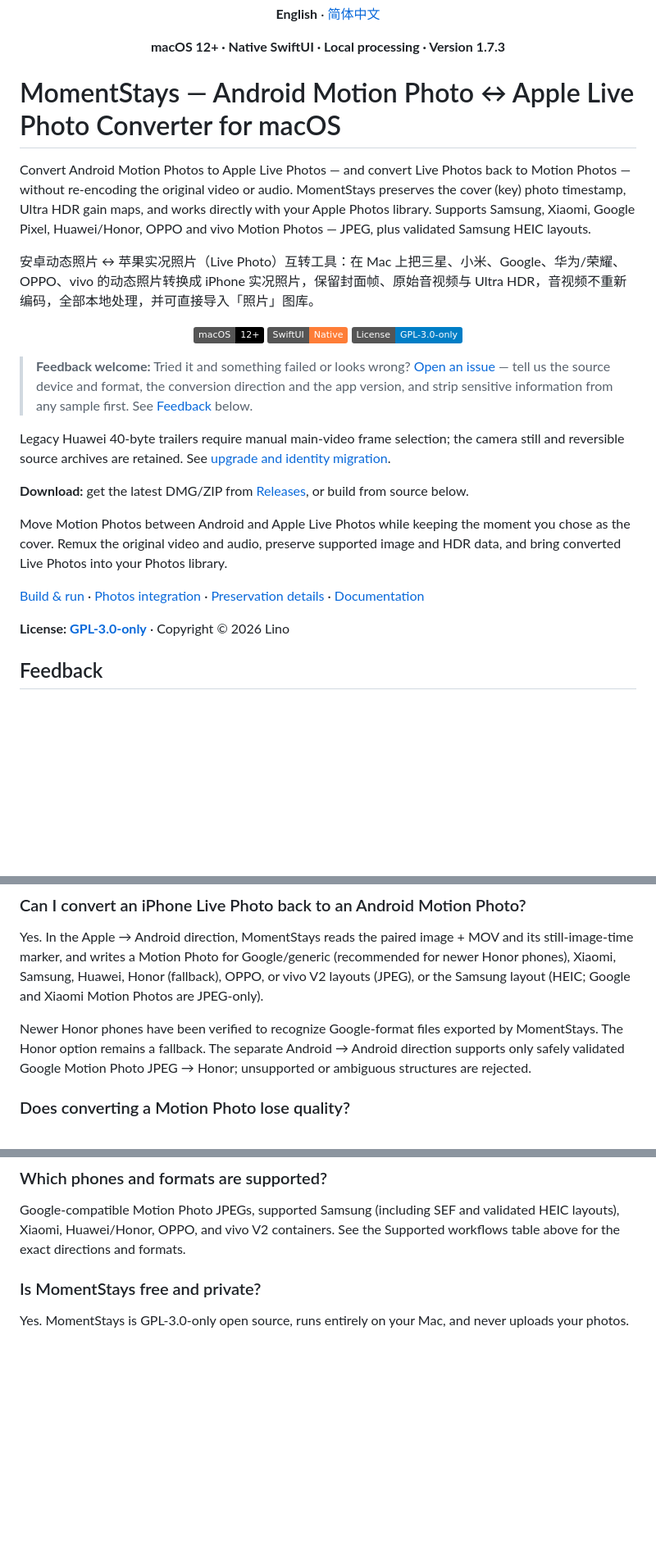
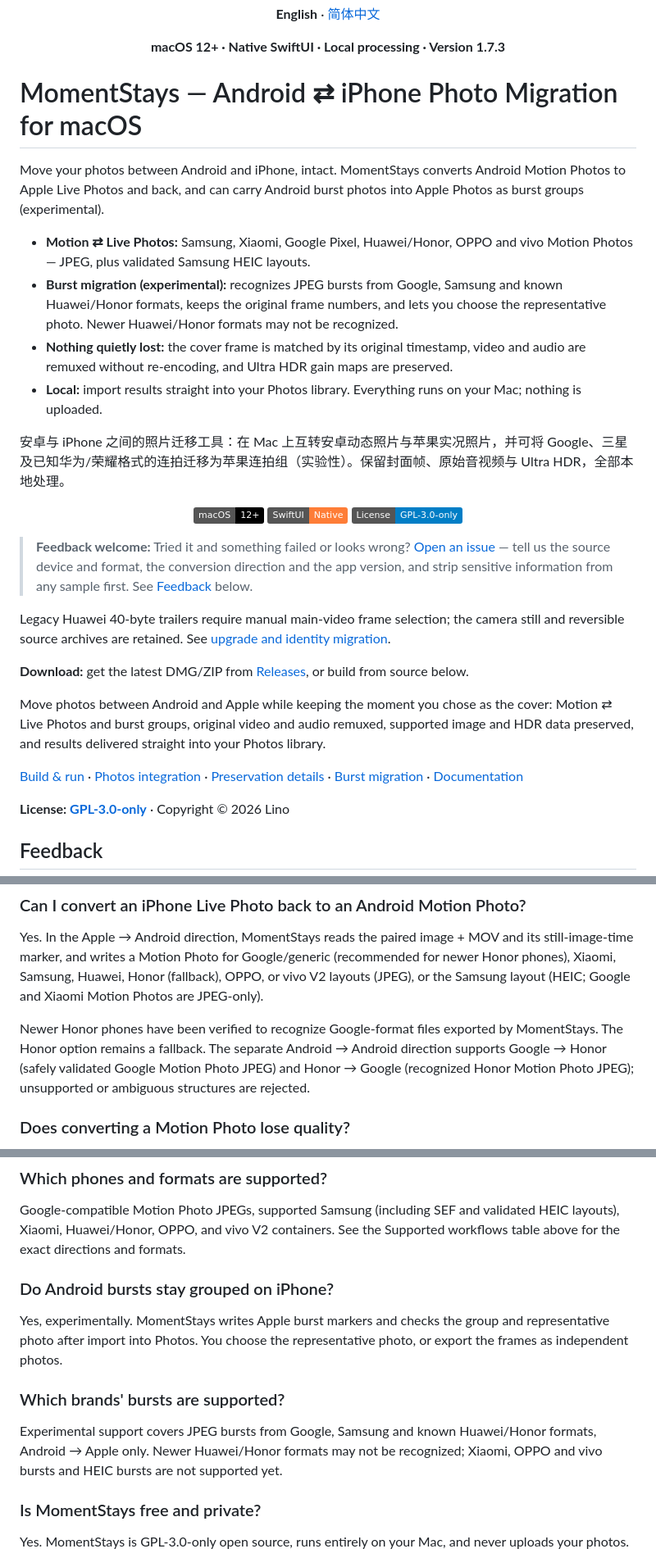
Before and after one commit to LinoFish/MomentStays, a Markdown page: README.md, 3 parts joined by grey strips. Shown at 82% size. Drawn GitHub-style; badges without logos; blank space fills up the shorter version.

Commit message:
docs: reposition README as Android ⇄ iPhone photo migration (Live/Motion + burst)

```diff
--- a/README.md
+++ b/README.md
@@ -10,11 +10,16 @@
   <strong>macOS 12+ · Native SwiftUI · Local processing · Version 1.7.3</strong>
 </p>
 
-# MomentStays — Android Motion Photo ↔ Apple Live Photo Converter for macOS
+# MomentStays — Android ⇄ iPhone Photo Migration for macOS
 
-Convert Android Motion Photos to Apple Live Photos — and convert Live Photos back to Motion Photos — without re-encoding the original video or audio. MomentStays preserves the cover (key) photo timestamp, Ultra HDR gain maps, and works directly with your Apple Photos library. Supports Samsung, Xiaomi, Google Pixel, Huawei/Honor, OPPO and vivo Motion Photos — JPEG, plus validated Samsung HEIC layouts.
+Move your photos between Android and iPhone, intact. MomentStays converts Android Motion Photos to Apple Live Photos and back, and can carry Android burst photos into Apple Photos as burst groups (experimental).
 
-安卓动态照片 ↔ 苹果实况照片（Live Photo）互转工具：在 Mac 上把三星、小米、Google、华为/荣耀、OPPO、vivo 的动态照片转换成 iPhone 实况照片，保留封面帧、原始音视频与 Ultra HDR，音视频不重新编码，全部本地处理，并可直接导入「照片」图库。
+- **Motion ⇄ Live Photos:** Samsung, Xiaomi, Google Pixel, Huawei/Honor, OPPO and vivo Motion Photos — JPEG, plus validated Samsung HEIC layouts.
+- **Burst migration (experimental):** recognizes JPEG bursts from Google, Samsung and known Huawei/Honor formats, keeps the original frame numbers, and lets you choose the representative photo. Newer Huawei/Honor formats may not be recognized.
+- **Nothing quietly lost:** the cover frame is matched by its original timestamp, video and audio are remuxed without re-encoding, and Ultra HDR gain maps are preserved.
+- **Local:** import results straight into your Photos library. Everything runs on your Mac; nothing is uploaded.
+
+安卓与 iPhone 之间的照片迁移工具：在 Mac 上互转安卓动态照片与苹果实况照片，并可将 Google、三星及已知华为/荣耀格式的连拍迁移为苹果连拍组（实验性）。保留封面帧、原始音视频与 Ultra HDR，全部本地处理。
 
 <p align="center">
   <img src="https://img.shields.io/badge/macOS-12%2B-black" alt="macOS 12+">
@@ -28,9 +33,9 @@ Legacy Huawei 40-byte trailers require manual main-video frame selection; the ca
 
 **Download:** get the latest DMG/ZIP from [Releases](https://github.com/LinoFish/MomentStays/releases), or build from source below.
 
-Move Motion Photos between Android and Apple Live Photos while keeping the moment you chose as the cover. Remux the original video and audio, preserve supported image and HDR data, and bring converted Live Photos into your Photos library.
+Move photos between Android and Apple while keeping the moment you chose as the cover: Motion ⇄ Live Photos and burst groups, original video and audio remuxed, supported image and HDR data preserved, and results delivered straight into your Photos library.
 
-[Build & run](#build--run) · [Photos integration](#works-with-your-photos-library) · [Preservation details](#what-stays-with-your-photo) · [Documentation](docs/README.md)
+[Build & run](#build--run) · [Photos integration](#works-with-your-photos-library) · [Preservation details](#what-stays-with-your-photo) · [Burst migration](#burst-migration-experimental) · [Documentation](docs/README.md)
 
 **License: [GPL-3.0-only](LICENSE)** · Copyright © 2026 Lino
 
@@ -212,7 +238,7 @@ Add the Motion Photo file (or a folder, or a Photos-library selection) in Moment
 
 Yes. In the Apple → Android direction, MomentStays reads the paired image + MOV and its still-image-time marker, and writes a Motion Photo for Google/generic (recommended for newer Honor phones), Xiaomi, Samsung, Huawei, Honor (fallback), OPPO, or vivo V2 layouts (JPEG), or the Samsung layout (HEIC; Google and Xiaomi Motion Photos are JPEG-only).
 
-Newer Honor phones have been verified to recognize Google-format files exported by MomentStays. The Honor option remains a fallback. The separate Android → Android direction supports only safely validated Google Motion Photo JPEG → Honor; unsupported or ambiguous structures are rejected.
+Newer Honor phones have been verified to recognize Google-format files exported by MomentStays. The Honor option remains a fallback. The separate Android → Android direction supports Google → Honor (safely validated Google Motion Photo JPEG) and Honor → Google (recognized Honor Motion Photo JPEG); unsupported or ambiguous structures are rejected.
 
 ### Does converting a Motion Photo lose quality?
 
@@ -221,6 +247,14 @@ No video or audio re-encoding takes place: the original compressed samples are r
 ### Which phones and formats are supported?
 
 Google-compatible Motion Photo JPEGs, supported Samsung (including SEF and validated HEIC layouts), Xiaomi, Huawei/Honor, OPPO, and vivo V2 containers. See the Supported workflows table above for the exact directions and formats.
+
+### Do Android bursts stay grouped on iPhone?
+
+Yes, experimentally. MomentStays writes Apple burst markers and checks the group and representative photo after import into Photos. You choose the representative photo, or export the frames as independent photos.
+
+### Which brands' bursts are supported?
+
+Experimental support covers JPEG bursts from Google, Samsung and known Huawei/Honor formats, Android → Apple only. Newer Huawei/Honor formats may not be recognized; Xiaomi, OPPO and vivo bursts and HEIC bursts are not supported yet.
 
 ### Is MomentStays free and private?
 
```
Also changed, not shown: other parts of README.md (+23 -2 lines), README.zh-CN.md (+42 -10 lines).
